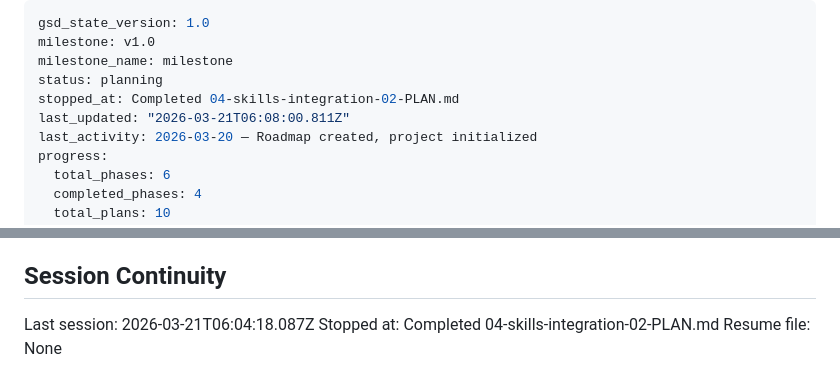
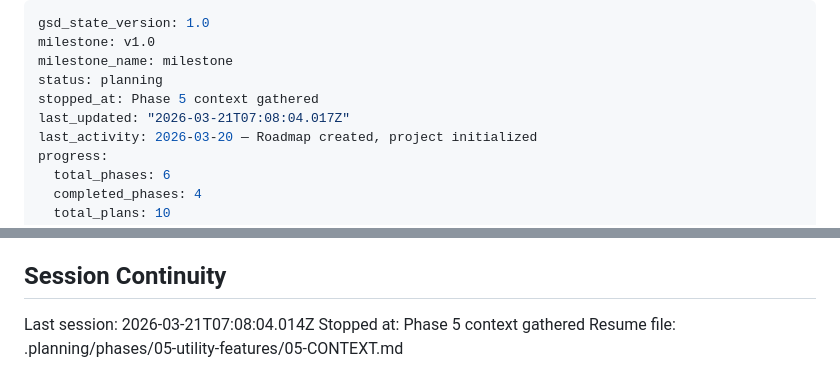
Before and after one commit to ofben/claude-brain, a Markdown page: .planning/STATE.md, 2 parts joined by grey strips. Drawn GitHub-style.

Commit message:
docs(state): record phase 5 context session

```diff
--- a/.planning/STATE.md
+++ b/.planning/STATE.md
@@ -3,8 +3,8 @@ gsd_state_version: 1.0
 milestone: v1.0
 milestone_name: milestone
 status: planning
-stopped_at: Completed 04-skills-integration-02-PLAN.md
-last_updated: "2026-03-21T06:08:00.811Z"
+stopped_at: Phase 5 context gathered
+last_updated: "2026-03-21T07:08:04.017Z"
 last_activity: 2026-03-20 — Roadmap created, project initialized
 progress:
   total_phases: 6
@@ -115,6 +115,6 @@ None yet.
 
 ## Session Continuity
 
-Last session: 2026-03-21T06:04:18.087Z
-Stopped at: Completed 04-skills-integration-02-PLAN.md
-Resume file: None
+Last session: 2026-03-21T07:08:04.014Z
+Stopped at: Phase 5 context gathered
+Resume file: .planning/phases/05-utility-features/05-CONTEXT.md
```
